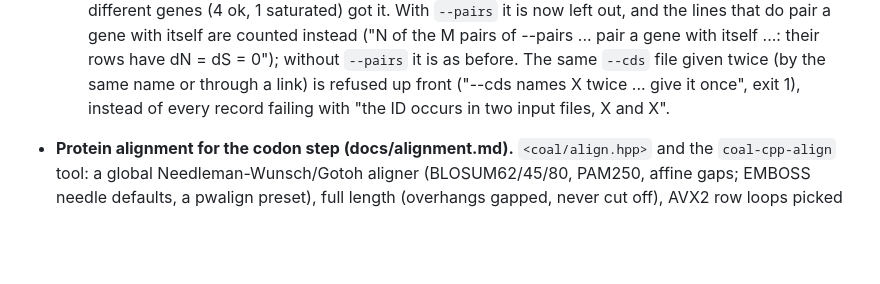
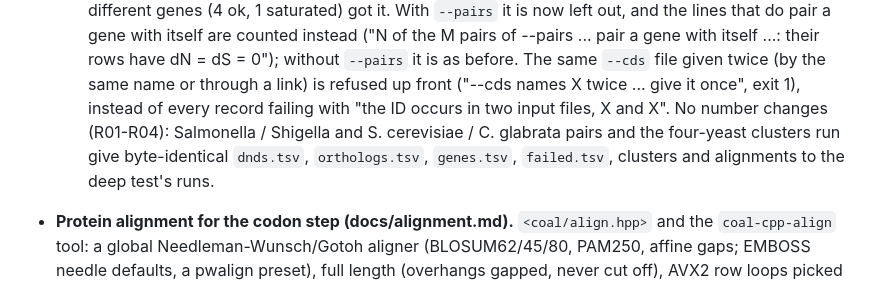
Before and after one commit to Plumat-COAL/COAL, a Markdown page: CHANGELOG.md, the part around the change. Rendered like a GitHub page; blank space fills up the shorter version.

Commit message:
CHANGELOG: outputs of the retest fixes are byte-identical to the deep test's runs
Co-Authored-By: Claude Opus 5.5 <noreply@anthropic.com>
Claude-Session: https://claude.ai/code/session_01X47KEmX4t1EsNeyRgxyVCx

```diff
--- a/CHANGELOG.md
+++ b/CHANGELOG.md
@@ -400,6 +400,9 @@ entry under "Added", not under "Fixed".
     same `--cds` file given twice (by the same name or through a link) is refused up front ("--cds names X
     twice ... give it once", exit 1), instead of every record failing with "the ID occurs in two input files, X
     and X".
+    No number changes (R01-R04): Salmonella / Shigella and S. cerevisiae / C. glabrata pairs and the four-yeast
+    clusters run give byte-identical `dnds.tsv`, `orthologs.tsv`, `genes.tsv`, `failed.tsv`, clusters and
+    alignments to the deep test's runs.
 - **Protein alignment for the codon step (docs/alignment.md).** `<coal/align.hpp>` and the `coal-cpp-align` tool: a
   global Needleman-Wunsch/Gotoh aligner (BLOSUM62/45/80, PAM250, affine gaps; EMBOSS needle defaults, a pwalign
   preset), full length (overhangs gapped, never cut off), AVX2 row loops picked at run time, multithreaded; optimal
```
